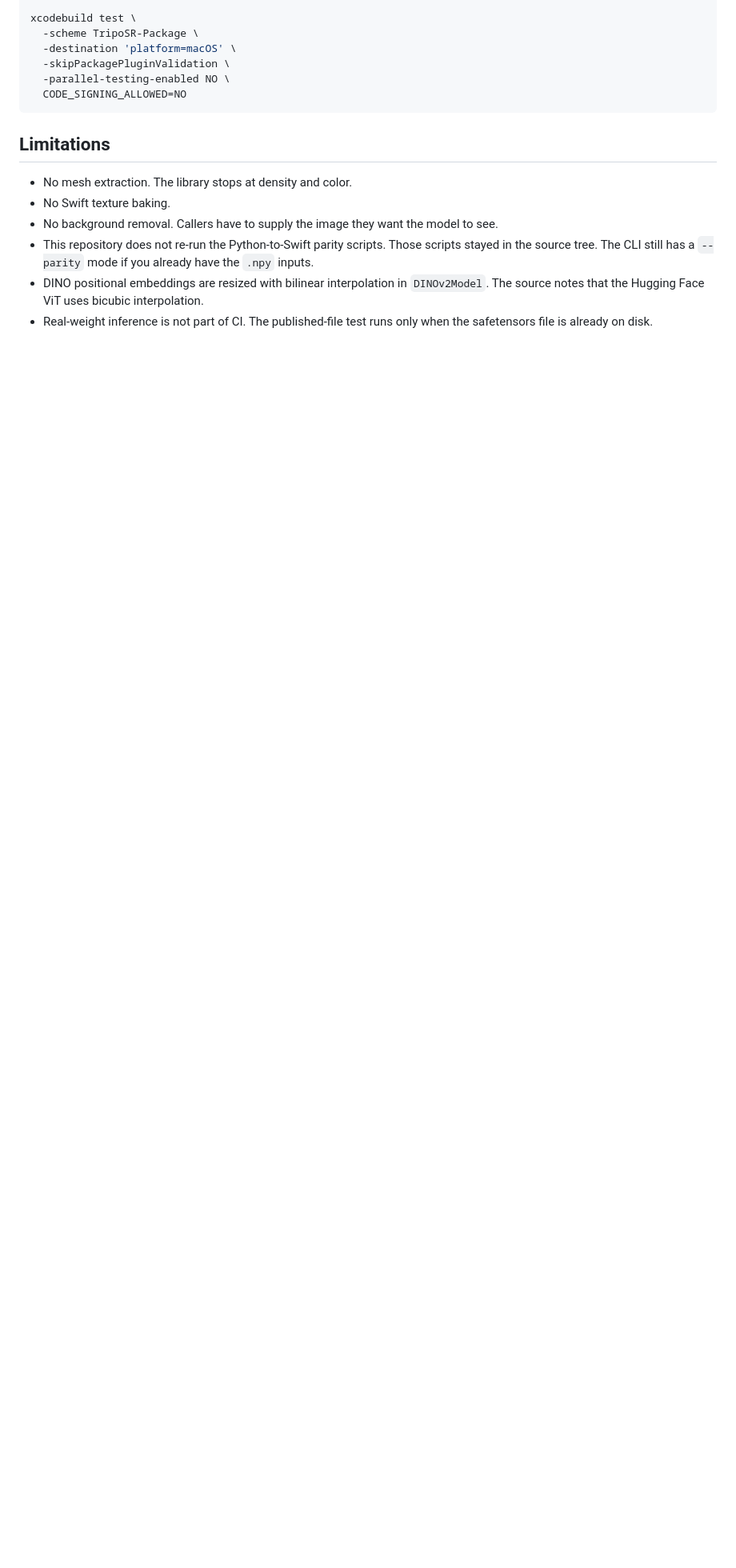
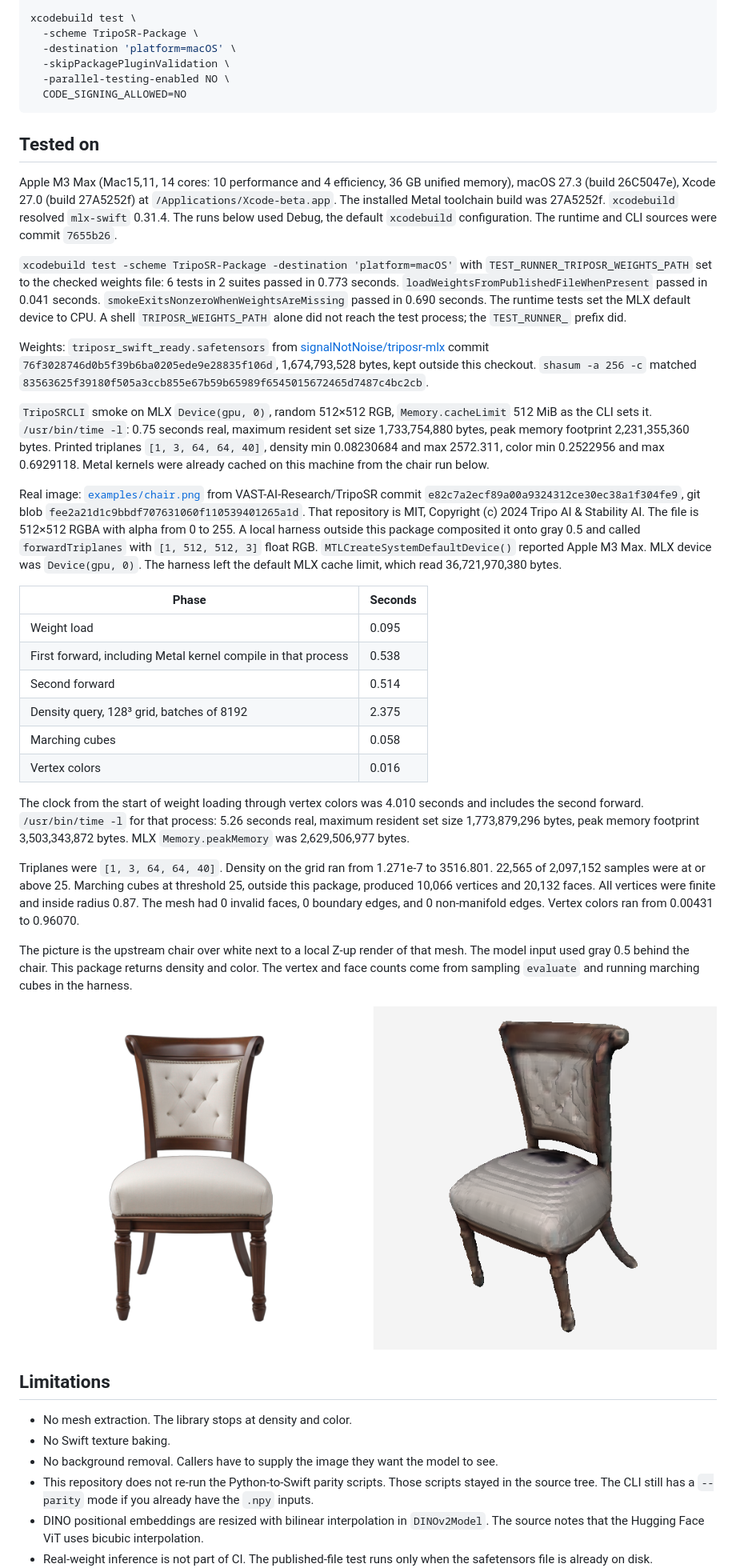
Before and after one commit to signalnotnoise/triposr-mlx-swift, a Markdown page: README.md, the part around the change. Shown at 80% size. Rendered like a GitHub page; pictures changed too: docs/chair-m3-max.png (added); blank space fills up the shorter version.

Commit message:
Record the M3 Max Metal run in the README.
The chair mesh counts and timings come from a local harness around TripoSRRuntime. The weights file stays out of git.

````diff
--- a/README.md
+++ b/README.md
@@ -112,6 +112,35 @@ xcodebuild test \
   CODE_SIGNING_ALLOWED=NO
 ```
 
+## Tested on
+
+Apple M3 Max (Mac15,11, 14 cores: 10 performance and 4 efficiency, 36 GB unified memory), macOS 27.3 (build 26C5047e), Xcode 27.0 (build 27A5252f) at `/Applications/Xcode-beta.app`. The installed Metal toolchain build was 27A5252f. `xcodebuild` resolved `mlx-swift` 0.31.4. The runs below used Debug, the default `xcodebuild` configuration. The runtime and CLI sources were commit `7655b26`.
+
+`xcodebuild test -scheme TripoSR-Package -destination 'platform=macOS'` with `TEST_RUNNER_TRIPOSR_WEIGHTS_PATH` set to the checked weights file: 6 tests in 2 suites passed in 0.773 seconds. `loadWeightsFromPublishedFileWhenPresent` passed in 0.041 seconds. `smokeExitsNonzeroWhenWeightsAreMissing` passed in 0.690 seconds. The runtime tests set the MLX default device to CPU. A shell `TRIPOSR_WEIGHTS_PATH` alone did not reach the test process; the `TEST_RUNNER_` prefix did.
+
+Weights: `triposr_swift_ready.safetensors` from [signalNotNoise/triposr-mlx](https://huggingface.co/signalNotNoise/triposr-mlx) commit `76f3028746d0b5f39b6ba0205ede9e28835f106d`, 1,674,793,528 bytes, kept outside this checkout. `shasum -a 256 -c` matched `83563625f39180f505a3ccb855e67b59b65989f6545015672465d7487c4bc2cb`.
+
+`TripoSRCLI` smoke on MLX `Device(gpu, 0)`, random 512×512 RGB, `Memory.cacheLimit` 512 MiB as the CLI sets it. `/usr/bin/time -l`: 0.75 seconds real, maximum resident set size 1,733,754,880 bytes, peak memory footprint 2,231,355,360 bytes. Printed triplanes `[1, 3, 64, 64, 40]`, density min 0.08230684 and max 2572.311, color min 0.2522956 and max 0.6929118. Metal kernels were already cached on this machine from the chair run below.
+
+Real image: [`examples/chair.png`](https://github.com/VAST-AI-Research/TripoSR/blob/e82c7a2ecf89a00a9324312ce30ec38a1f304fe9/examples/chair.png) from VAST-AI-Research/TripoSR commit `e82c7a2ecf89a00a9324312ce30ec38a1f304fe9`, git blob `fee2a21d1c9bbdf707631060f110539401265a1d`. That repository is MIT, Copyright (c) 2024 Tripo AI & Stability AI. The file is 512×512 RGBA with alpha from 0 to 255. A local harness outside this package composited it onto gray 0.5 and called `forwardTriplanes` with `[1, 512, 512, 3]` float RGB. `MTLCreateSystemDefaultDevice()` reported Apple M3 Max. MLX device was `Device(gpu, 0)`. The harness left the default MLX cache limit, which read 36,721,970,380 bytes.
+
+| Phase | Seconds |
+| --- | --- |
+| Weight load | 0.095 |
+| First forward, including Metal kernel compile in that process | 0.538 |
+| Second forward | 0.514 |
+| Density query, 128³ grid, batches of 8192 | 2.375 |
+| Marching cubes | 0.058 |
+| Vertex colors | 0.016 |
+
+The clock from the start of weight loading through vertex colors was 4.010 seconds and includes the second forward. `/usr/bin/time -l` for that process: 5.26 seconds real, maximum resident set size 1,773,879,296 bytes, peak memory footprint 3,503,343,872 bytes. MLX `Memory.peakMemory` was 2,629,506,977 bytes.
+
+Triplanes were `[1, 3, 64, 64, 40]`. Density on the grid ran from 1.271e-7 to 3516.801. 22,565 of 2,097,152 samples were at or above 25. Marching cubes at threshold 25, outside this package, produced 10,066 vertices and 20,132 faces. All vertices were finite and inside radius 0.87. The mesh had 0 invalid faces, 0 boundary edges, and 0 non-manifold edges. Vertex colors ran from 0.00431 to 0.96070.
+
+The picture is the upstream chair over white next to a local Z-up render of that mesh. The model input used gray 0.5 behind the chair. This package returns density and color. The vertex and face counts come from sampling `evaluate` and running marching cubes in the harness.
+
+![Upstream chair next to the mesh from the Metal run](docs/chair-m3-max.png)
+
 ## Limitations
 
 - No mesh extraction. The library stops at density and color.
````
